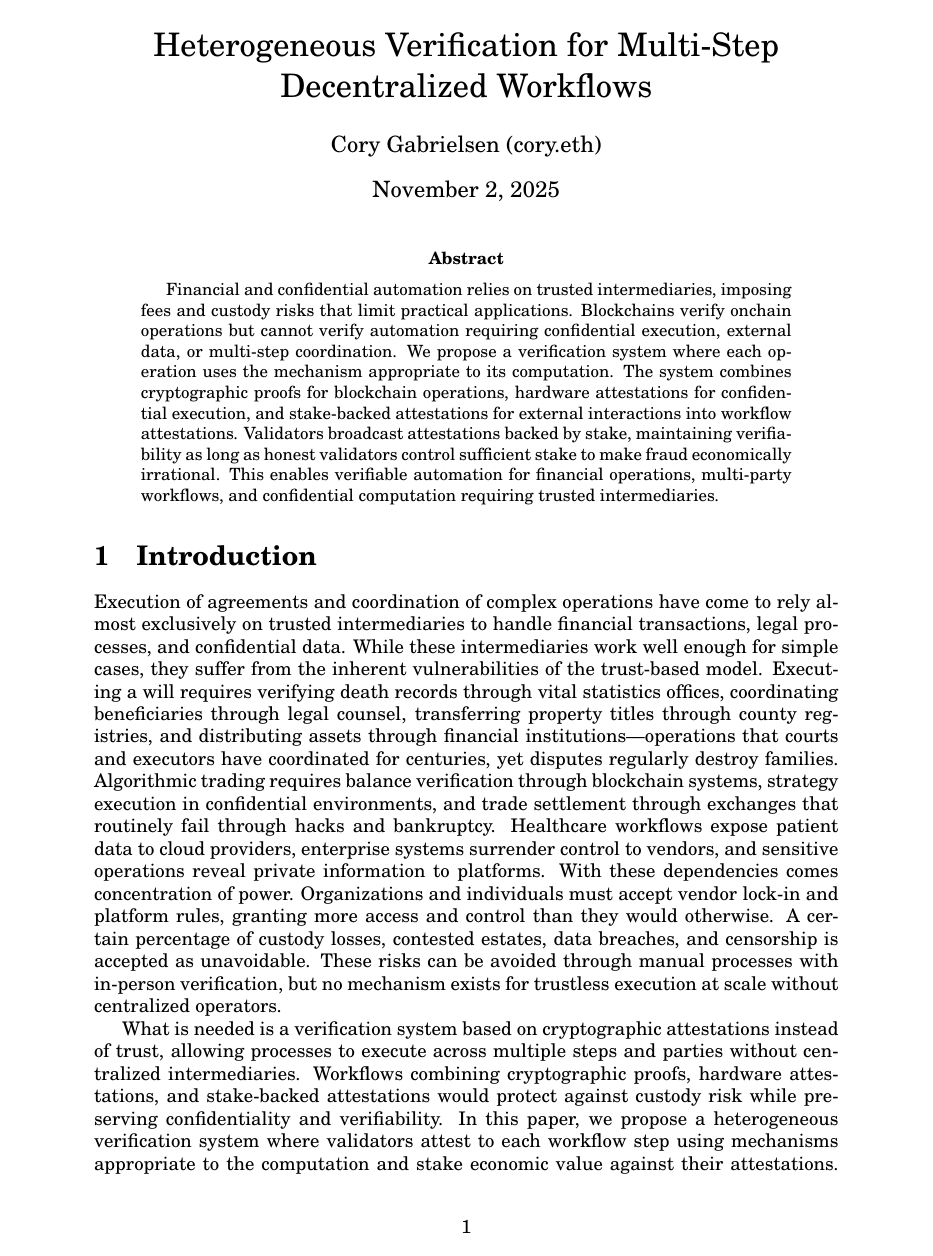
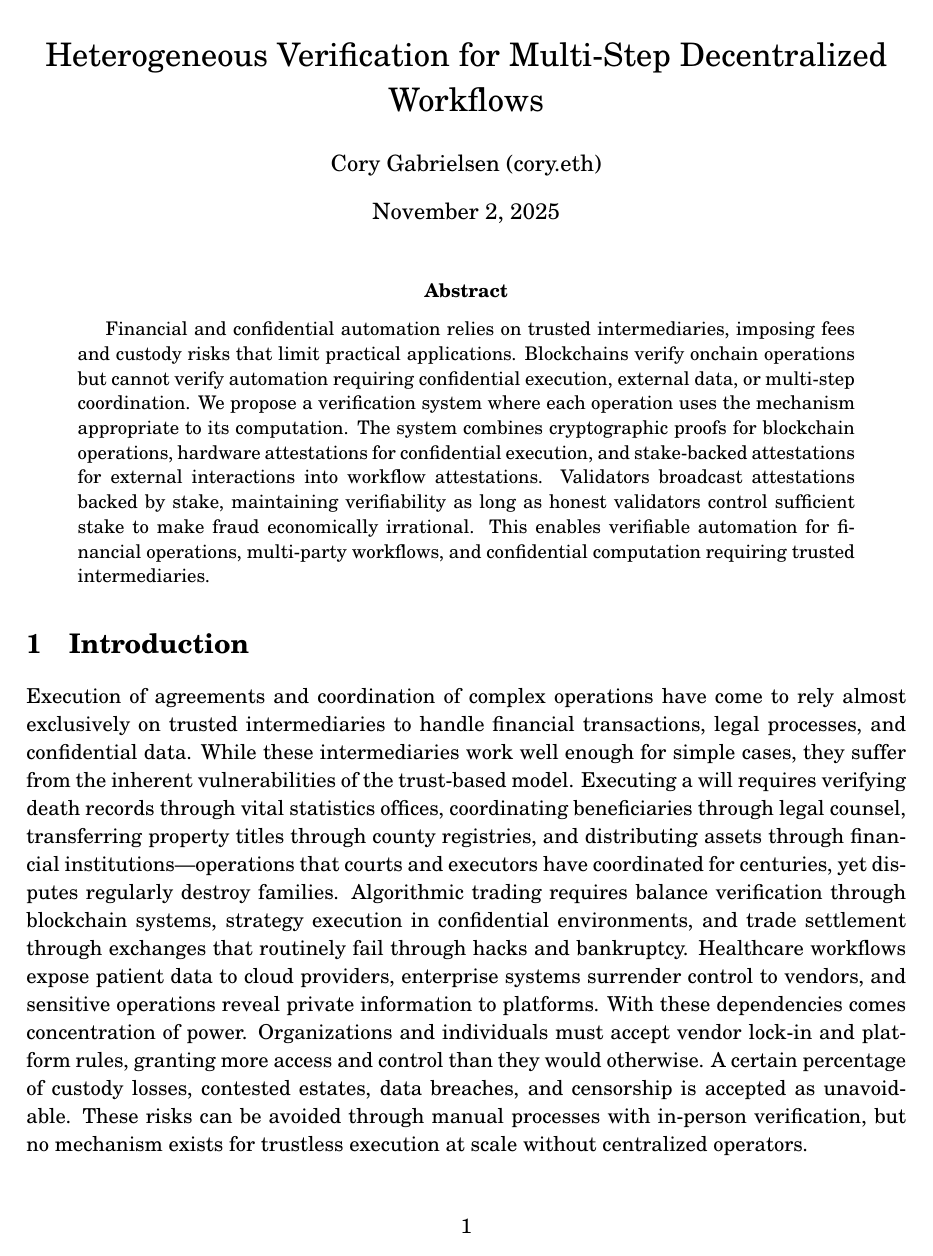
Before and after one commit to w3-io/whitepapers, a LaTeX paper (papers/tbd/whitepaper.tex): page 1 of 2 before the commit and page 1 of 3 after it. Compiled offline with pdfLaTeX.

Commit message:
Match actual Bitcoin typography: Times + Century Schoolbook
Based on PDF font analysis of original Bitcoin whitepaper:
- Body text: Times (mathptmx) not Century Schoolbook
- Headings: Century Schoolbook bold (via sectsty)
- Font size: 11pt (was 10pt)
- Margins: 1in all around (was 1.5in left/right)
- Line spacing: 1.1× (slightly expanded for readability)

Original Bitcoin was OpenOffice with:
- ArialMT, CenturySchoolbook-Bold, CourierNewPSMT
- TimesNewRomanPS for body text

LaTeX approximation:
- mathptmx (Times) for body
- newcent (Century Schoolbook) for headings only
- courier for code/math
- sectsty to apply Century Schoolbook to section titles

Result: 3 pages (was 2), matching Bitcoin's readable layout.

Credit: Font analysis from GPT-5 via user.

```diff
--- a/papers/tbd/whitepaper.tex
+++ b/papers/tbd/whitepaper.tex
@@ -1,10 +1,16 @@
-\documentclass[10pt]{article}
-\usepackage[left=1.5in, right=1.5in, top=1in, bottom=1in]{geometry}
+\documentclass[11pt,letterpaper]{article}
+\usepackage[margin=1in]{geometry}
 \usepackage{amsmath}
 \usepackage{graphicx}
 \usepackage{hyperref}
-\usepackage{newcent} % New Century Schoolbook font (matches Bitcoin whitepaper)
+\usepackage{mathptmx}     % Times-like serif for body text
+\usepackage{newcent}      % Century Schoolbook for headings
+\usepackage{courier}      % Monospaced for code/math
+\usepackage{sectsty}      % Apply Century Schoolbook to section headings
+\sectionfont{\fontfamily{pnc}\selectfont\bfseries}
 \usepackage[T1]{fontenc}
+\usepackage{setspace}
+\setstretch{1.1}          % Slightly expanded line spacing
 
 % ==============================================================================
 % STYLE GUIDELINES - Model: Bitcoin whitepaper (Satoshi, 2008)
```
Also changed, not shown: papers/tbd/whitepaper.pdf.
